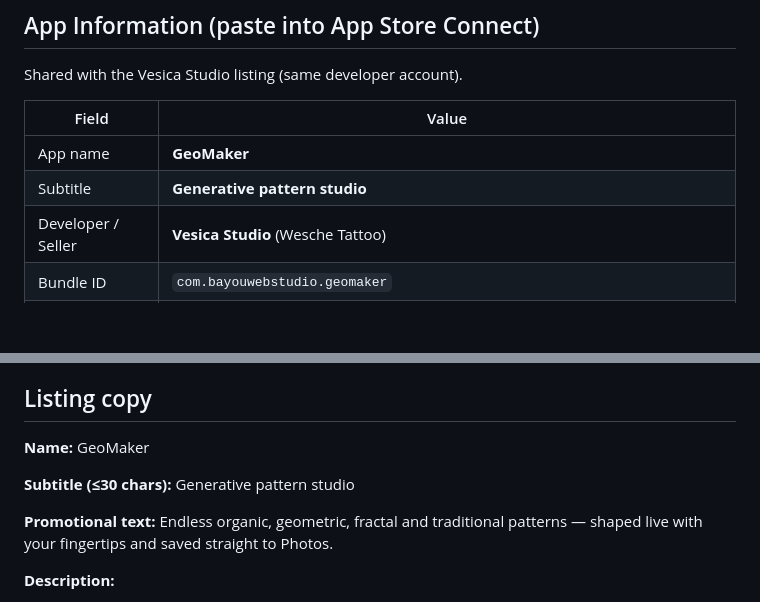
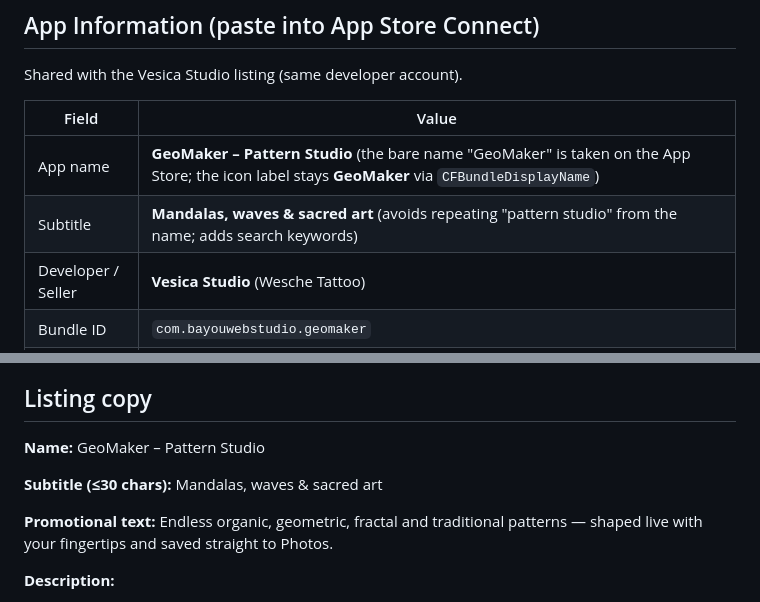
Before and after one commit to BayouWebStudio/geomaker, a Markdown page: APPSTORE.md, 2 parts joined by grey strips. Rendered like a GitHub page; blank space fills up the shorter version.

Commit message:
Docs: App Store name is "GeoMaker – Pattern Studio" (bare name taken)
The App Store rejected "GeoMaker" as already in use. Store name becomes
"GeoMaker – Pattern Studio"; the home-screen icon label stays GeoMaker
(CFBundleDisplayName is unchanged, as are the bundle id and IAP product
id). Subtitle updated to add search keywords instead of repeating
"pattern studio".

Co-Authored-By: Claude Opus 4.8 <noreply@anthropic.com>
Claude-Session: https://claude.ai/code/session_01QBtC8AN5LaSZyLE5YV9sX4

```diff
--- a/APPSTORE.md
+++ b/APPSTORE.md
@@ -10,8 +10,8 @@ Shared with the Vesica Studio listing (same developer account).
 
 | Field | Value |
 |---|---|
-| App name | **GeoMaker** |
-| Subtitle | **Generative pattern studio** |
+| App name | **GeoMaker – Pattern Studio** (the bare name "GeoMaker" is taken on the App Store; the icon label stays **GeoMaker** via `CFBundleDisplayName`) |
+| Subtitle | **Mandalas, waves & sacred art** (avoids repeating "pattern studio" from the name; adds search keywords) |
 | Developer / Seller | **Vesica Studio** (Wesche Tattoo) |
 | Bundle ID | `com.bayouwebstudio.geomaker` |
 | Primary category | Graphics & Design |
@@ -84,9 +84,9 @@ for the privacy review.)
 
 ## Listing copy
 
-**Name:** GeoMaker
+**Name:** GeoMaker – Pattern Studio
 
-**Subtitle (≤30 chars):** Generative pattern studio
+**Subtitle (≤30 chars):** Mandalas, waves & sacred art
 
 **Promotional text:** Endless organic, geometric, fractal and traditional
 patterns — shaped live with your fingertips and saved straight to Photos.
```
